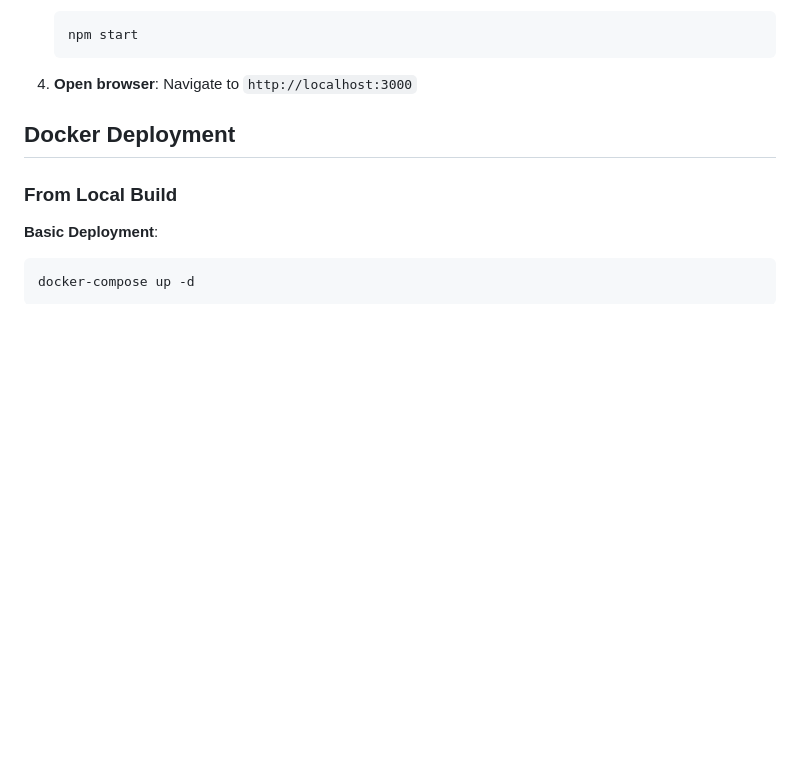
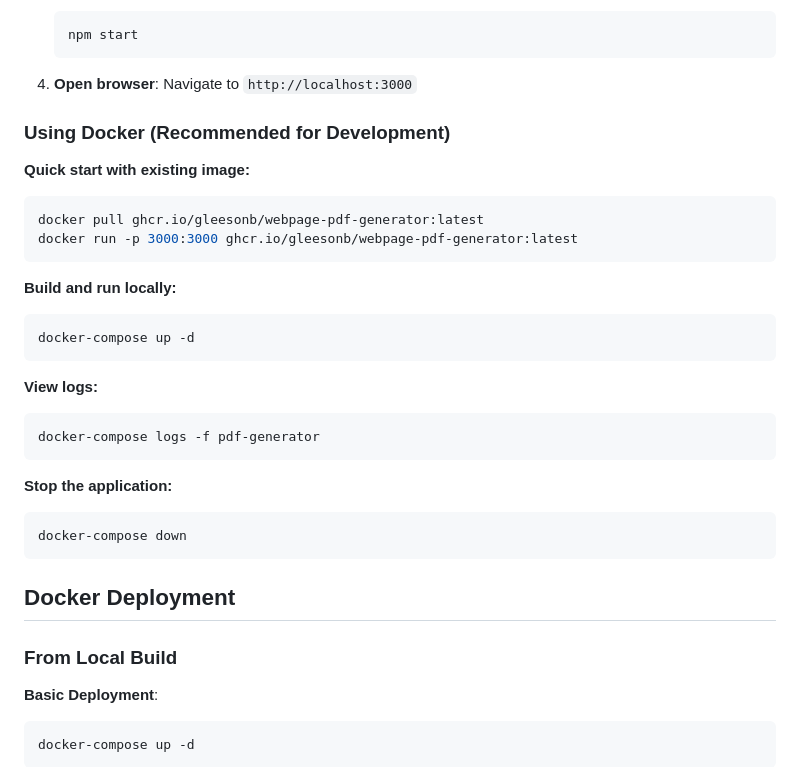
Before and after one commit to gleesonb/webpage-pdf-generator, a Markdown page: README.md, the part around one of its changes. GitHub-like rendering; blank space fills up the shorter version.

````diff
--- a/README.md
+++ b/README.md
@@ -47,6 +47,29 @@ A powerful web application that converts multiple webpages into perfect PDF docu
    ```
 
 4. **Open browser**: Navigate to `http://localhost:3000`
+
+### Using Docker (Recommended for Development)
+
+**Quick start with existing image:**
+```bash
+docker pull ghcr.io/gleesonb/webpage-pdf-generator:latest
+docker run -p 3000:3000 ghcr.io/gleesonb/webpage-pdf-generator:latest
+```
+
+**Build and run locally:**
+```bash
+docker-compose up -d
+```
+
+**View logs:**
+```bash
+docker-compose logs -f pdf-generator
+```
+
+**Stop the application:**
+```bash
+docker-compose down
+```
 
 ## Docker Deployment
 
````
Also changed, not shown: other parts of README.md (+72 -0 lines).
